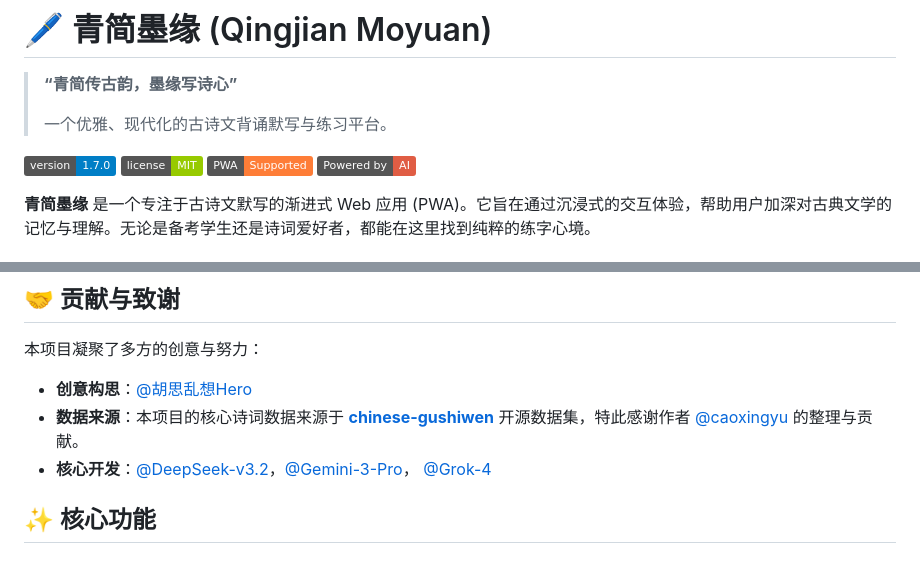
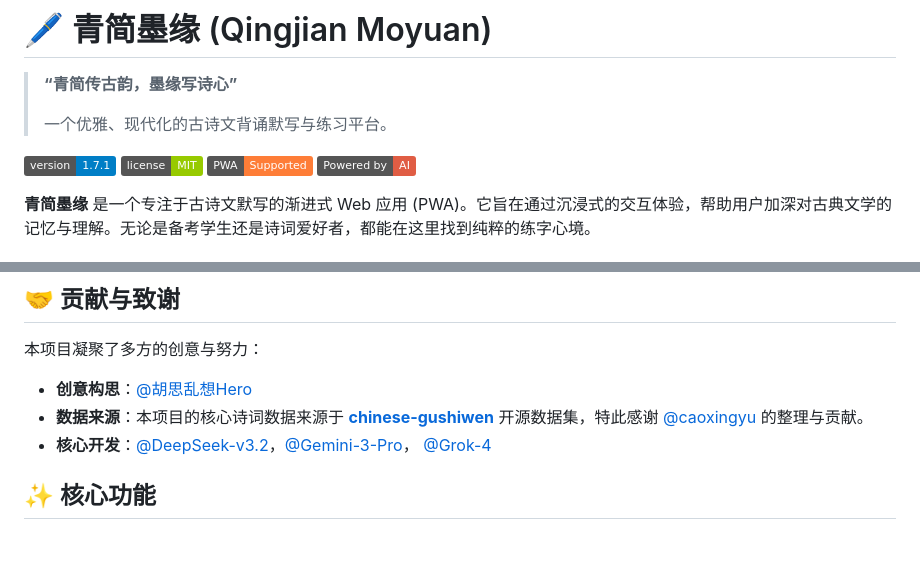
Before and after one commit to herobrinein/qingjianmoyuan, a Markdown page: README.md, 2 parts joined by grey strips. Rendered like a GitHub page; badges without logos.

```diff
--- a/README.md
+++ b/README.md
@@ -4,7 +4,7 @@
 >
 > 一个优雅、现代化的古诗文背诵默写与练习平台。
 
-![Version](https://img.shields.io/badge/version-1.7.0-blue)  ![License](https://img.shields.io/badge/license-MIT-green)  ![PWA](https://img.shields.io/badge/PWA-Supported-orange) ![Powered](https://img.shields.io/badge/Powered_by-AI-red)
+![Version](https://img.shields.io/badge/version-1.7.1-blue)  ![License](https://img.shields.io/badge/license-MIT-green)  ![PWA](https://img.shields.io/badge/PWA-Supported-orange) ![Powered](https://img.shields.io/badge/Powered_by-AI-red)
 
 **青简墨缘** 是一个专注于古诗文默写的渐进式 Web 应用 (PWA)。它旨在通过沉浸式的交互体验，帮助用户加深对古典文学的记忆与理解。无论是备考学生还是诗词爱好者，都能在这里找到纯粹的练字心境。
 
@@ -33,7 +33,7 @@
 本项目凝聚了多方的创意与努力：
 
 *   **创意构思**：[@胡思乱想Hero](https://space.bilibili.com/470347297)
-*   **数据来源**：本项目的核心诗词数据来源于 **[chinese-gushiwen](https://github.com/caoxingyu/chinese-gushiwen)** 开源数据集，特此感谢作者 [@caoxingyu](https://github.com/caoxingyu) 的整理与贡献。
+*   **数据来源**：本项目的核心诗词数据来源于 **[chinese-gushiwen](https://github.com/caoxingyu/chinese-gushiwen)** 开源数据集，特此感谢 [@caoxingyu](https://github.com/caoxingyu) 的整理与贡献。
 *   **核心开发**：[@DeepSeek-v3.2](https://chat.deepseek.com)，[@Gemini-3-Pro](https://aistudio.google.com)， [@Grok-4](https://grok.com)
 
 ## ✨ 核心功能
```
